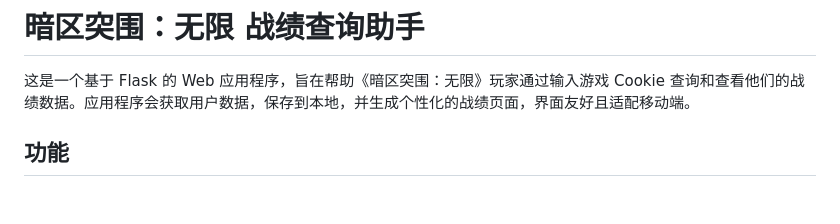
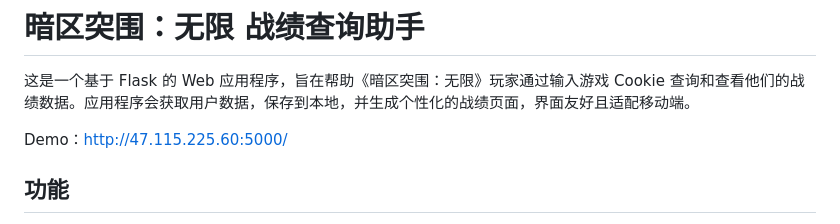
Before and after one commit to fyu0h/ABI_Match_History, a Markdown page: README.md, the part around the change. Rendered like a GitHub page; blank space fills up the shorter version.

```diff
--- a/README.md
+++ b/README.md
@@ -1,6 +1,8 @@
 # 暗区突围：无限 战绩查询助手
 
 这是一个基于 Flask 的 Web 应用程序，旨在帮助《暗区突围：无限》玩家通过输入游戏 Cookie 查询和查看他们的战绩数据。应用程序会获取用户数据，保存到本地，并生成个性化的战绩页面，界面友好且适配移动端。
+
+Demo：http://47.115.225.60:5000/
 
 ## 功能
 
```
